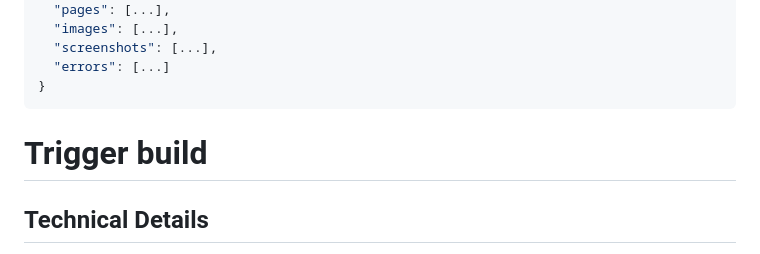
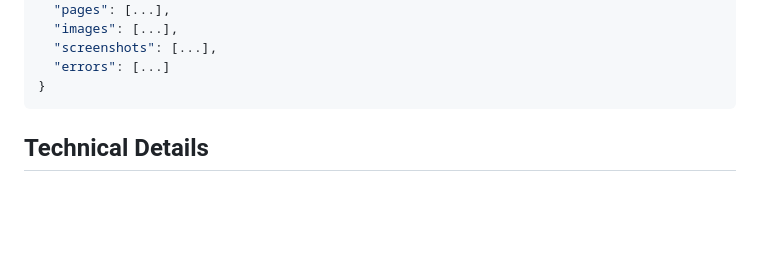
Before and after one commit to jai-nayani/Vibe-Code-with-Gemini-3-Pro-, a Markdown page: README.md, the part around the change. GitHub-like rendering; blank space fills up the shorter version.

Commit message:
Remove 'Trigger build' section from README

````diff
--- a/README.md
+++ b/README.md
@@ -140,7 +140,7 @@ The `scrape_log.json` file contains:
   "errors": [...]
 }
 ```
-# Trigger build
+
 
 ## Technical Details
 
````
